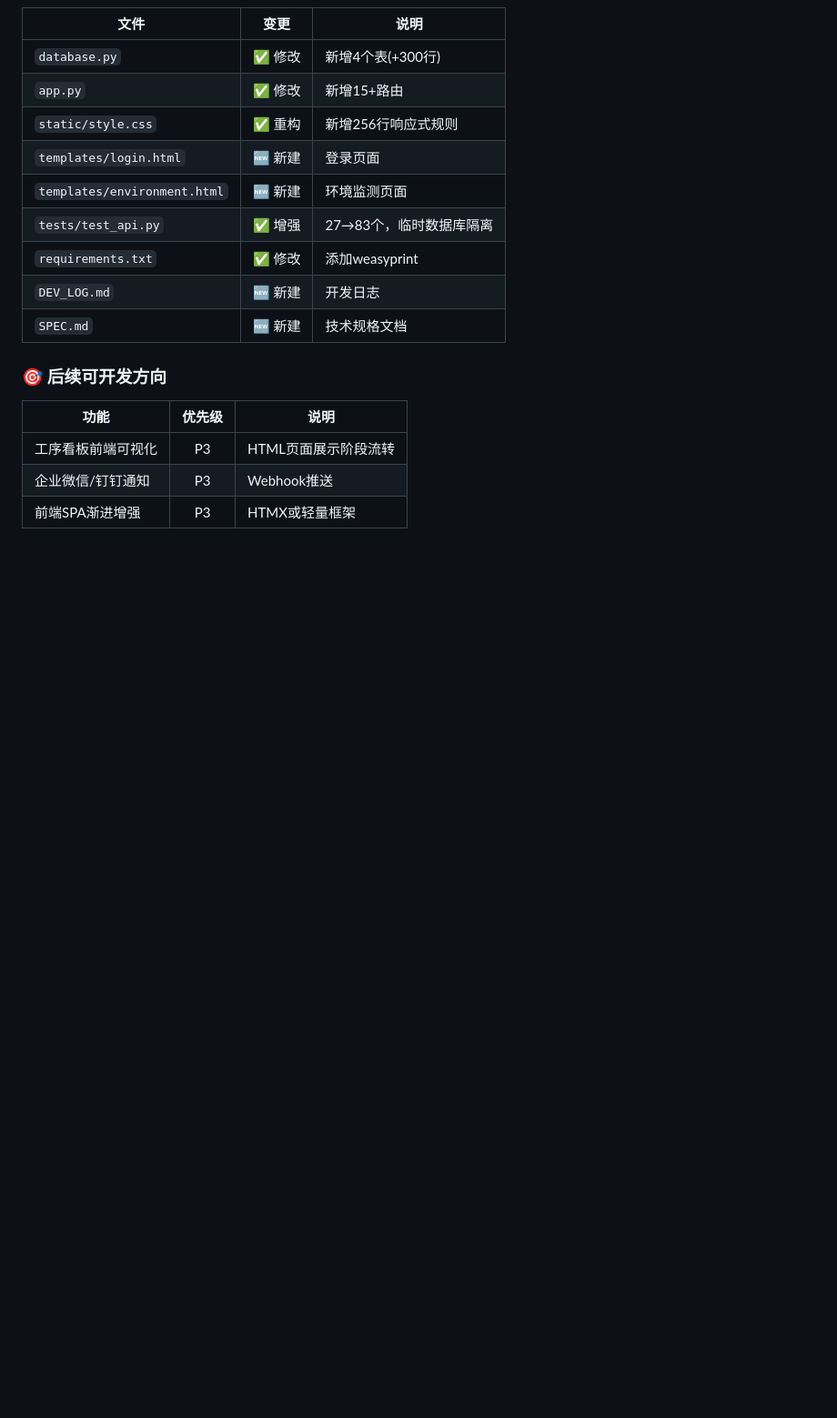
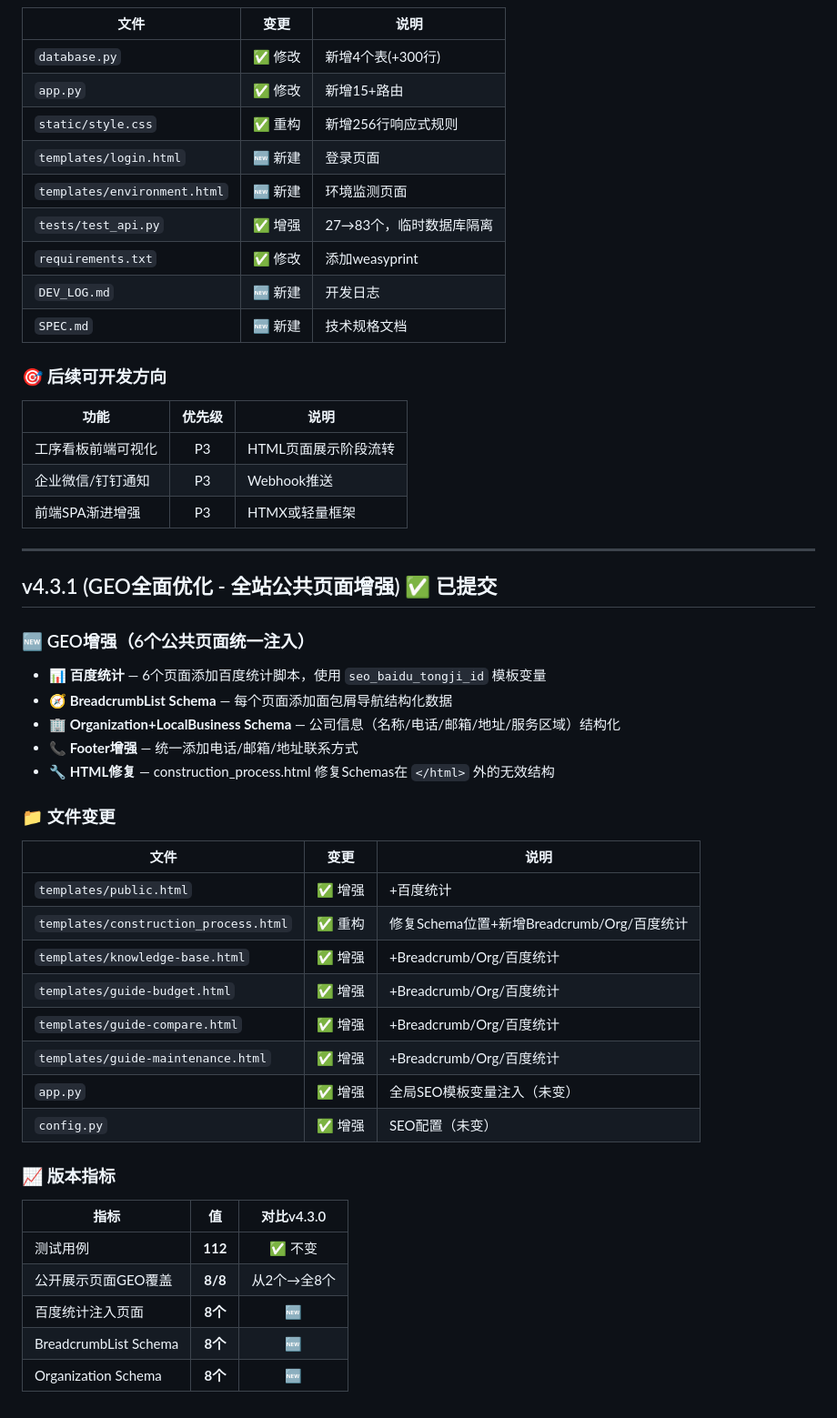
Before and after one commit to wst3050469/yongyimoshi, a Markdown page: DEV_LOG.md, the part around the change. Shown at 91% size. Rendered like a GitHub page; blank space fills up the shorter version.

Commit message:
docs: 更新DEV_LOG v4.3.1 - GEO全面优化记录

```diff
--- a/DEV_LOG.md
+++ b/DEV_LOG.md
@@ -254,3 +254,35 @@
 | 工序看板前端可视化 | P3 | HTML页面展示阶段流转 |
 | 企业微信/钉钉通知 | P3 | Webhook推送 |
 | 前端SPA渐进增强 | P3 | HTMX或轻量框架 |
+
+---
+
+## v4.3.1 (GEO全面优化 - 全站公共页面增强) ✅ 已提交
+
+### 🆕 GEO增强（6个公共页面统一注入）
+- **📊 百度统计** — 6个页面添加百度统计脚本，使用 `seo_baidu_tongji_id` 模板变量
+- **🧭 BreadcrumbList Schema** — 每个页面添加面包屑导航结构化数据
+- **🏢 Organization+LocalBusiness Schema** — 公司信息（名称/电话/邮箱/地址/服务区域）结构化
+- **📞 Footer增强** — 统一添加电话/邮箱/地址联系方式
+- **🔧 HTML修复** — construction_process.html 修复Schemas在 `</html>` 外的无效结构
+
+### 📁 文件变更
+| 文件 | 变更 | 说明 |
+|------|:----:|------|
+| `templates/public.html` | ✅ 增强 | +百度统计 |
+| `templates/construction_process.html` | ✅ 重构 | 修复Schema位置+新增Breadcrumb/Org/百度统计 |
+| `templates/knowledge-base.html` | ✅ 增强 | +Breadcrumb/Org/百度统计 |
+| `templates/guide-budget.html` | ✅ 增强 | +Breadcrumb/Org/百度统计 |
+| `templates/guide-compare.html` | ✅ 增强 | +Breadcrumb/Org/百度统计 |
+| `templates/guide-maintenance.html` | ✅ 增强 | +Breadcrumb/Org/百度统计 |
+| `app.py` | ✅ 增强 | 全局SEO模板变量注入（未变） |
+| `config.py` | ✅ 增强 | SEO配置（未变） |
+
+### 📈 版本指标
+| 指标 | 值 | 对比v4.3.0 |
+|------|:--:|:----------:|
+| 测试用例 | **112** | ✅ 不变 |
+| 公开展示页面GEO覆盖 | **8/8** | 从2个→全8个 |
+| 百度统计注入页面 | **8个** | 🆕 |
+| BreadcrumbList Schema | **8个** | 🆕 |
+| Organization Schema | **8个** | 🆕 |
```
